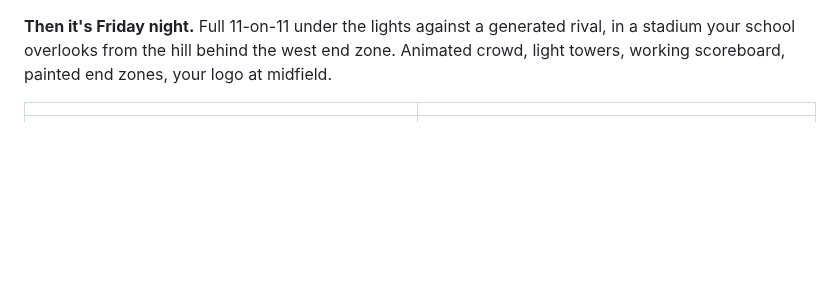
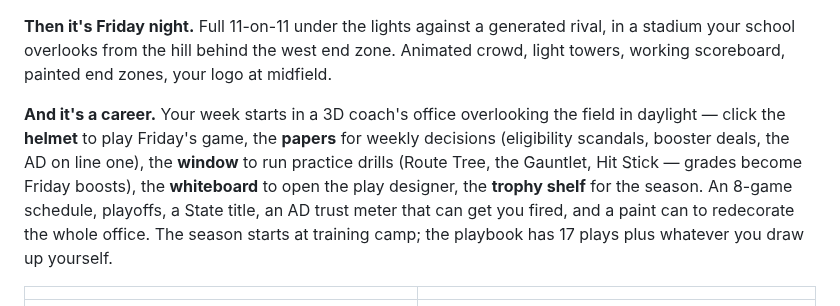
Before and after one commit to bohdentola-jpg/plank, a Markdown page: README.md, the part around the change. Rendered like a GitHub page; blank space fills up the shorter version.

```diff
--- a/README.md
+++ b/README.md
@@ -14,6 +14,15 @@ numbers, and attribute re-rolls until the depth chart feels right.
 **Then it's Friday night.** Full 11-on-11 under the lights against a generated rival,
 in a stadium your school overlooks from the hill behind the west end zone. Animated
 crowd, light towers, working scoreboard, painted end zones, your logo at midfield.
+
+**And it's a career.** Your week starts in a 3D coach's office overlooking the field
+in daylight — click the **helmet** to play Friday's game, the **papers** for weekly
+decisions (eligibility scandals, booster deals, the AD on line one), the **window**
+to run practice drills (Route Tree, the Gauntlet, Hit Stick — grades become Friday
+boosts), the **whiteboard** to open the play designer, the **trophy shelf** for the
+season. An 8-game schedule, playoffs, a State title, an AD trust meter that can get
+you fired, and a paint can to redecorate the whole office. The season starts at
+training camp; the playbook has 17 plays plus whatever you draw up yourself.
 
 | | |
 | --- | --- |
```
Also changed, not shown: docs/office.png (added), docs/play-designer.png (added), 12 other files.
